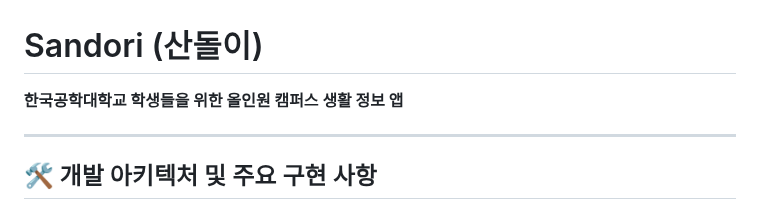
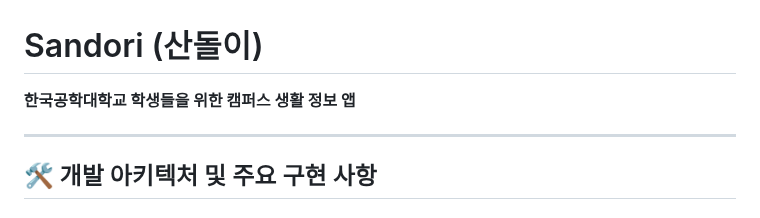
Before and after one commit to SongsBy/Sandori, a Markdown page: README.md, the part around the change. GitHub-like rendering.

```diff
--- a/README.md
+++ b/README.md
@@ -1,6 +1,6 @@
 #  Sandori (산돌이)
 
-**한국공학대학교 학생들을 위한 올인원 캠퍼스 생활 정보 앱**
+**한국공학대학교 학생들을 위한 캠퍼스 생활 정보 앱**
 
 ---
 
```
